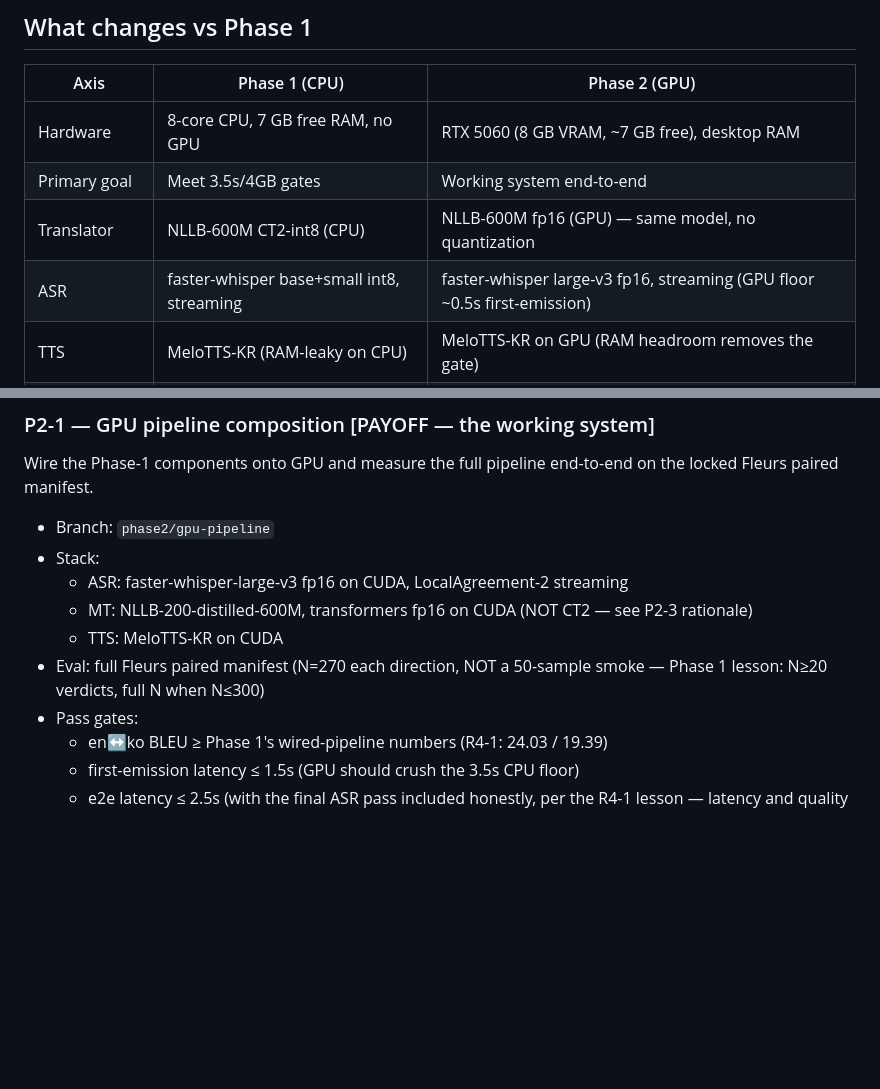
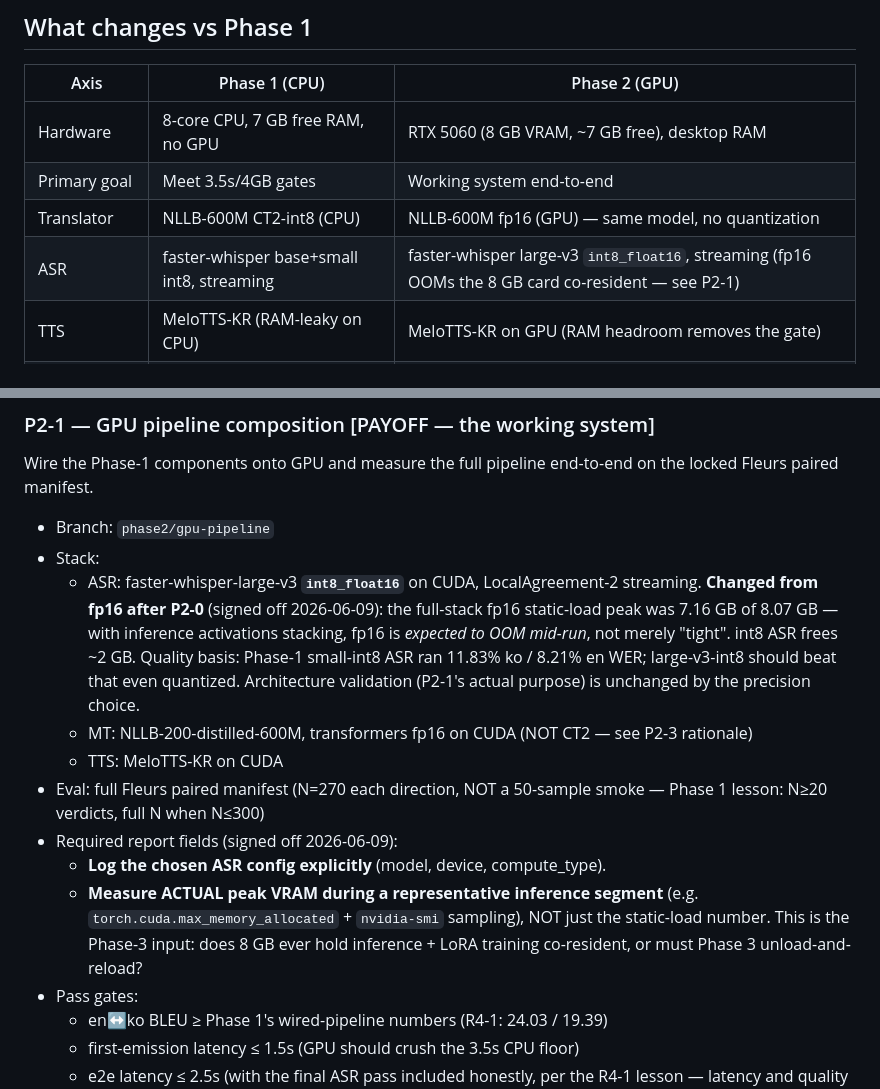
Before and after one commit to json0130/Adaptive-Live-Translator, a Markdown page: .claude/phase2-plan.md, 2 parts joined by grey strips. Drawn GitHub-style; blank space fills up the shorter version.

Commit message:
P2-1 spec: ASR -> large-v3 int8_float16; require inference-peak-VRAM report
Signed off 2026-06-09 after P2-0 VRAM finding (7.16 GB static load vs 8.07
GB total -> fp16 expected to OOM mid-run with activations). int8 ASR frees
~2 GB; quality basis Phase-1 small-int8 WER 11.83 ko / 8.21 en.

Also: P2-1 must log the chosen ASR config explicitly and measure ACTUAL
peak VRAM during a representative inference segment (not just static load)
as the Phase-3 co-residency input.

Co-Authored-By: Claude Opus 4.8 <noreply@anthropic.com>

```diff
--- a/.claude/phase2-plan.md
+++ b/.claude/phase2-plan.md
@@ -26,7 +26,7 @@ Those are Phase 3 questions, decided after Phase 2 lands.
 | Hardware | 8-core CPU, 7 GB free RAM, no GPU | RTX 5060 (8 GB VRAM, ~7 GB free), desktop RAM |
 | Primary goal | Meet 3.5s/4GB gates | Working system end-to-end |
 | Translator | NLLB-600M CT2-int8 (CPU) | NLLB-600M fp16 (GPU) — same model, no quantization |
-| ASR | faster-whisper base+small int8, streaming | faster-whisper large-v3 fp16, streaming (GPU floor ~0.5s first-emission) |
+| ASR | faster-whisper base+small int8, streaming | faster-whisper large-v3 `int8_float16`, streaming (fp16 OOMs the 8 GB card co-resident — see P2-1) |
 | TTS | MeloTTS-KR (RAM-leaky on CPU) | MeloTTS-KR on GPU (RAM headroom removes the gate) |
 | Eval | FLORES text + Fleurs audio, locked | SAME locked protocol — preserves comparability across phases |
 | Adaptive aspect | Glossary tried 3 ways, all failed at decode time | Glossary triggers measured on domain slice — sets baseline for Phase 3 LoRA |
@@ -109,12 +109,26 @@ end-to-end on the locked Fleurs paired manifest.
 
 - Branch: `phase2/gpu-pipeline`
 - Stack:
-  - ASR: faster-whisper-large-v3 fp16 on CUDA, LocalAgreement-2 streaming
+  - ASR: faster-whisper-large-v3 **`int8_float16`** on CUDA, LocalAgreement-2
+    streaming. **Changed from fp16 after P2-0** (signed off 2026-06-09): the
+    full-stack fp16 static-load peak was 7.16 GB of 8.07 GB — with inference
+    activations stacking, fp16 is *expected to OOM mid-run*, not merely
+    "tight". int8 ASR frees ~2 GB. Quality basis: Phase-1 small-int8 ASR ran
+    11.83% ko / 8.21% en WER; large-v3-int8 should beat that even quantized.
+    Architecture validation (P2-1's actual purpose) is unchanged by the
+    precision choice.
   - MT: NLLB-200-distilled-600M, transformers fp16 on CUDA (NOT CT2 — see
     P2-3 rationale)
   - TTS: MeloTTS-KR on CUDA
 - Eval: full Fleurs paired manifest (N=270 each direction, NOT a 50-sample
   smoke — Phase 1 lesson: N≥20 verdicts, full N when N≤300)
+- Required report fields (signed off 2026-06-09):
+  - **Log the chosen ASR config explicitly** (model, device, compute_type).
+  - **Measure ACTUAL peak VRAM during a representative inference segment**
+    (e.g. `torch.cuda.max_memory_allocated` + `nvidia-smi` sampling), NOT
+    just the static-load number. This is the Phase-3 input: does 8 GB ever
+    hold inference + LoRA training co-resident, or must Phase 3
+    unload-and-reload?
 - Pass gates:
   - en↔ko BLEU ≥ Phase 1's wired-pipeline numbers (R4-1: 24.03 / 19.39)
   - first-emission latency ≤ 1.5s (GPU should crush the 3.5s CPU floor)
```
